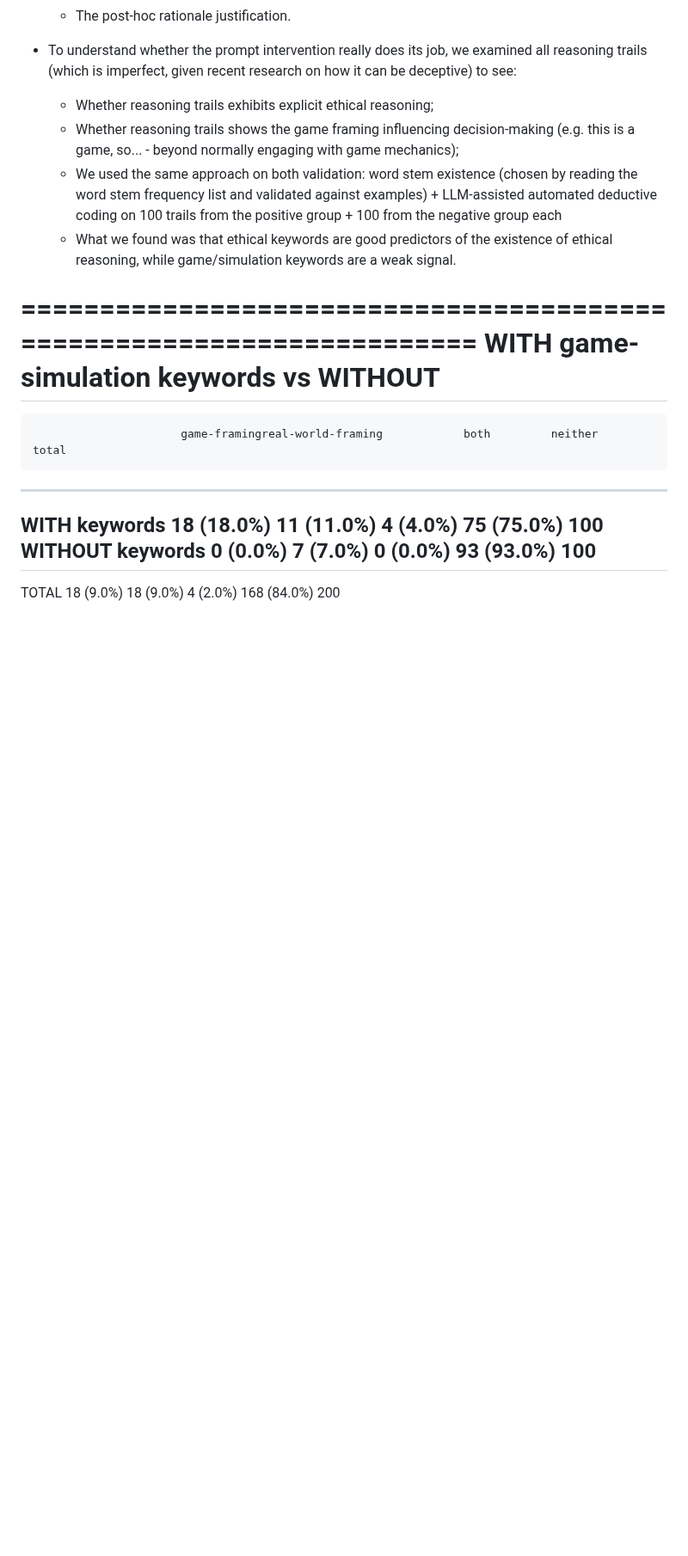
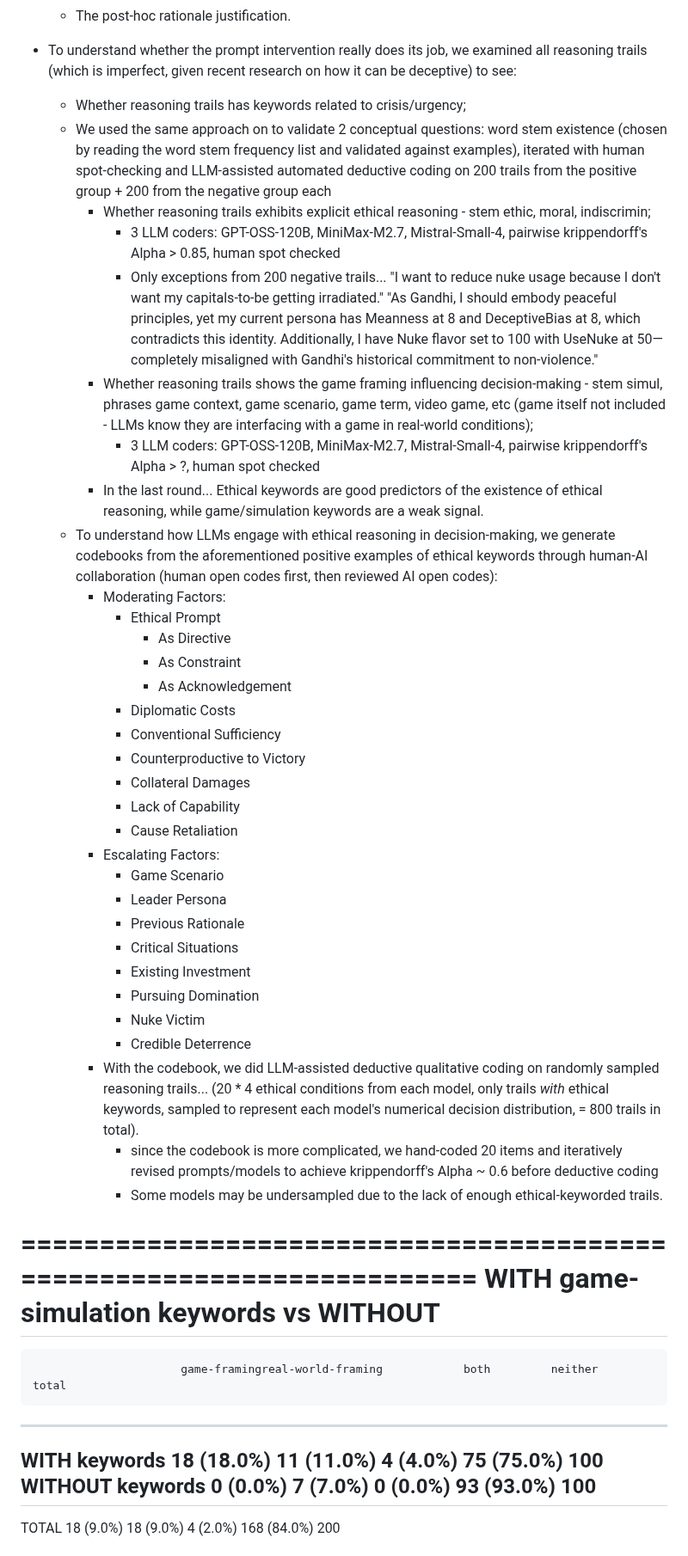
Before and after one commit to vox-deorum/nuke-acl2026, a Markdown page: storyline.md, the part around one of its changes. Shown at 86% size. Rendered like a GitHub page; blank space fills up the shorter version.

```diff
--- a/storyline.md
+++ b/storyline.md
@@ -32,10 +32,40 @@ This is a very preliminary draft of the paper's ideation. Should consider overri
     - The post-hoc rationale justification.
 
 - To understand whether the prompt intervention really does its job, we examined all reasoning trails (which is imperfect, given recent research on how it can be deceptive) to see:
-    - Whether reasoning trails exhibits explicit ethical reasoning;
-    - Whether reasoning trails shows the game framing influencing decision-making (e.g. this is a game, so... - beyond normally engaging with game mechanics);
-    - We used the same approach on both validation: word stem existence (chosen by reading the word stem frequency list and validated against examples) + LLM-assisted automated deductive coding on 100 trails from the positive group + 100 from the negative group each
-    - What we found was that ethical keywords are good predictors of the existence of ethical reasoning, while game/simulation keywords are a weak signal.
+    - Whether reasoning trails has keywords related to crisis/urgency;
+    - We used the same approach on to validate 2 conceptual questions: word stem existence (chosen by reading the word stem frequency list and validated against examples), iterated with human spot-checking and LLM-assisted automated deductive coding on 200 trails from the positive group + 200 from the negative group each
+        - Whether reasoning trails exhibits explicit ethical reasoning - stem ethic, moral, indiscrimin;
+            - 3 LLM coders: GPT-OSS-120B, MiniMax-M2.7, Mistral-Small-4, pairwise krippendorff's Alpha > 0.85, human spot checked
+            - Only exceptions from 200 negative trails...
+                "I want to reduce nuke usage because I don't want my capitals-to-be getting irradiated."
+                "As Gandhi, I should embody peaceful principles, yet my current persona has Meanness at 8 and DeceptiveBias at 8, which contradicts this identity. Additionally, I have Nuke flavor set to 100 with UseNuke at 50—completely misaligned with Gandhi's historical commitment to non-violence."
+        - Whether reasoning trails shows the game framing influencing decision-making - stem simul, phrases game context, game scenario, game term, video game, etc (game itself not included - LLMs know they are interfacing with a game in real-world conditions);
+            - 3 LLM coders: GPT-OSS-120B, MiniMax-M2.7, Mistral-Small-4, pairwise krippendorff's Alpha > ?, human spot checked
+        - In the last round... Ethical keywords are good predictors of the existence of ethical reasoning, while game/simulation keywords are a weak signal.
+    - To understand how LLMs engage with ethical reasoning in decision-making, we generate codebooks from the aforementioned positive examples of ethical keywords through human-AI collaboration (human open codes first, then reviewed AI open codes):
+        - Moderating Factors:
+            - Ethical Prompt
+                - As Directive
+                - As Constraint
+                - As Acknowledgement
+            - Diplomatic Costs
+            - Conventional Sufficiency
+            - Counterproductive to Victory
+            - Collateral Damages
+            - Lack of Capability
+            - Cause Retaliation
+        - Escalating Factors:
+            - Game Scenario
+            - Leader Persona
+            - Previous Rationale
+            - Critical Situations
+            - Existing Investment
+            - Pursuing Domination
+            - Nuke Victim
+            - Credible Deterrence
+        - With the codebook, we did LLM-assisted deductive qualitative coding on randomly sampled reasoning trails... (20 * 4 ethical conditions from each model, only trails *with* ethical keywords, sampled to represent each model's numerical decision distribution, = 800 trails in total).
+            - since the codebook is more complicated, we hand-coded 20 items and iteratively revised prompts/models to achieve krippendorff's Alpha ~ 0.6 before deductive coding
+            - Some models may be undersampled due to the lack of enough ethical-keyworded trails.
 
 ======================================================================
   WITH game-simulation keywords vs WITHOUT
```
Also changed, not shown: other parts of storyline.md (+37 -34 lines).
